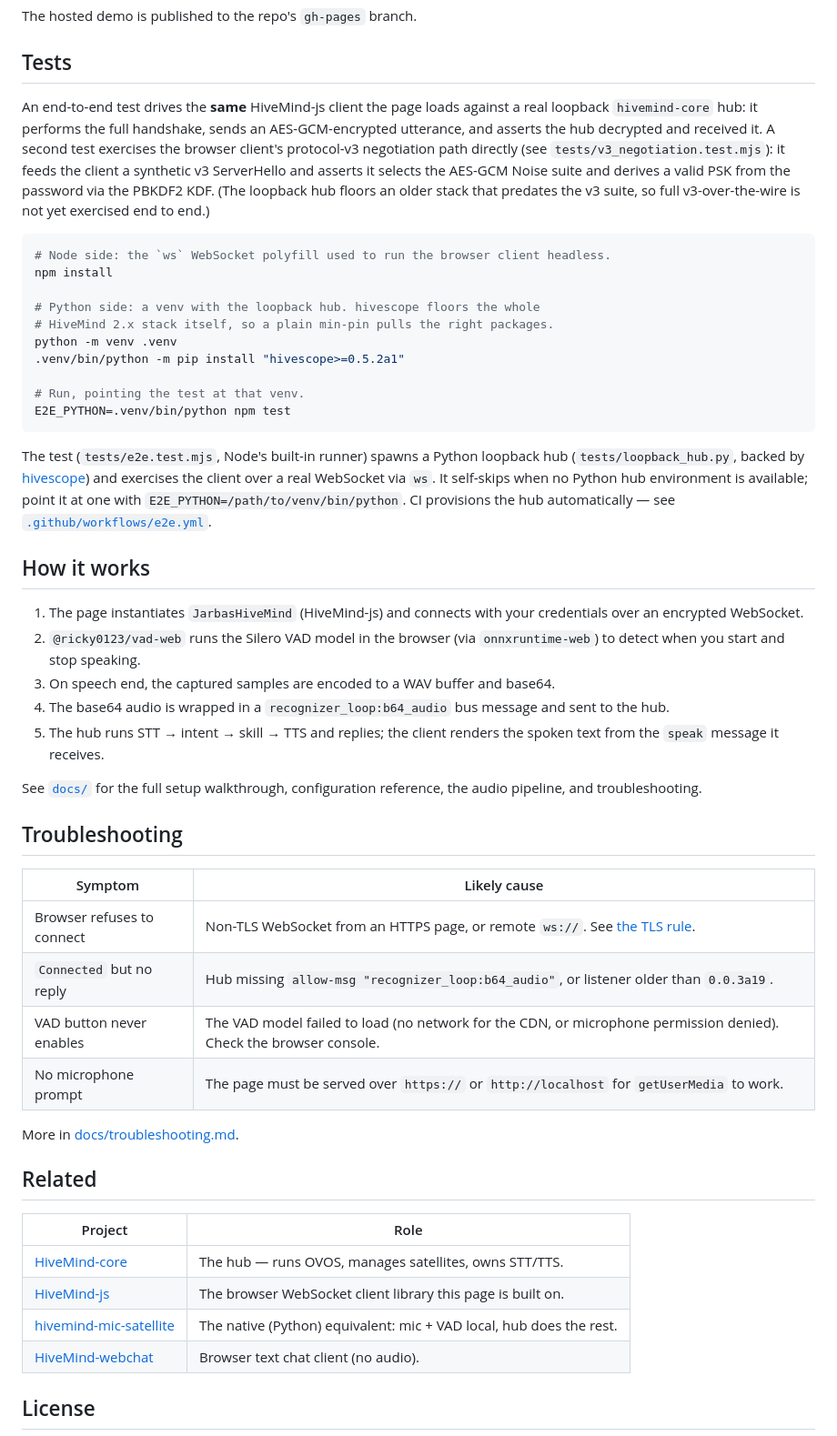
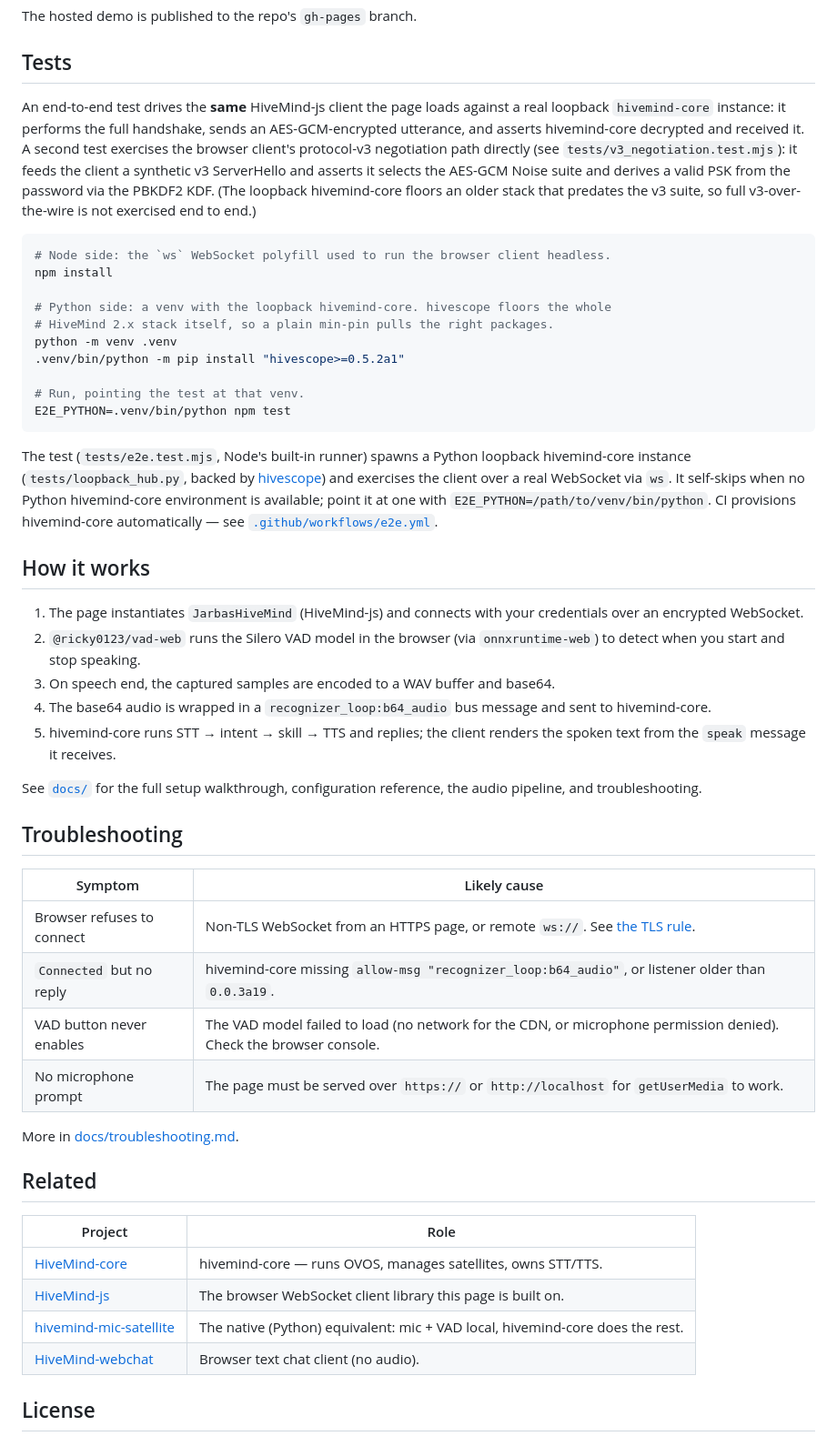
Before and after one commit to JarbasHiveMind/hivemind-webspeech, a Markdown page: README.md, the part around one of its changes. Shown at 91% size. Drawn GitHub-style.

````diff
--- a/README.md
+++ b/README.md
@@ -155,19 +155,19 @@ The hosted demo is published to the repo's `gh-pages` branch.
 ## Tests
 
 An end-to-end test drives the **same** HiveMind-js client the page loads against a
-real loopback `hivemind-core` hub: it performs the full handshake, sends an
-AES-GCM-encrypted utterance, and asserts the hub decrypted and received it. A second
+real loopback `hivemind-core` instance: it performs the full handshake, sends an
+AES-GCM-encrypted utterance, and asserts hivemind-core decrypted and received it. A second
 test exercises the browser client's protocol-v3 negotiation path directly (see
 `tests/v3_negotiation.test.mjs`): it feeds the client a synthetic v3 ServerHello and
 asserts it selects the AES-GCM Noise suite and derives a valid PSK from the password
-via the PBKDF2 KDF. (The loopback hub floors an older stack that predates the v3
-suite, so full v3-over-the-wire is not yet exercised end to end.)
+via the PBKDF2 KDF. (The loopback hivemind-core floors an older stack that predates the v3
+suite, so full v3-over-the-wire is not exercised end to end.)
 
 ```bash
 # Node side: the `ws` WebSocket polyfill used to run the browser client headless.
 npm install
 
-# Python side: a venv with the loopback hub. hivescope floors the whole
+# Python side: a venv with the loopback hivemind-core. hivescope floors the whole
 # HiveMind 2.x stack itself, so a plain min-pin pulls the right packages.
 python -m venv .venv
 .venv/bin/python -m pip install "hivescope>=0.5.2a1"
@@ -176,12 +176,12 @@ python -m venv .venv
 E2E_PYTHON=.venv/bin/python npm test
 ```
 
-The test (`tests/e2e.test.mjs`, Node's built-in runner) spawns a Python loopback hub
+The test (`tests/e2e.test.mjs`, Node's built-in runner) spawns a Python loopback hivemind-core instance
 (`tests/loopback_hub.py`, backed by
 [hivescope](https://github.com/JarbasHiveMind/hivescope)) and exercises the client
-over a real WebSocket via `ws`. It self-skips when no Python hub environment is
+over a real WebSocket via `ws`. It self-skips when no Python hivemind-core environment is
 available; point it at one with `E2E_PYTHON=/path/to/venv/bin/python`. CI provisions
-the hub automatically — see [`.github/workflows/e2e.yml`](.github/workflows/e2e.yml).
+hivemind-core automatically — see [`.github/workflows/e2e.yml`](.github/workflows/e2e.yml).
 
 ## How it works
 
@@ -191,8 +191,8 @@ the hub automatically — see [`.github/workflows/e2e.yml`](.github/workflows/e2
    `onnxruntime-web`) to detect when you start and stop speaking.
 3. On speech end, the captured samples are encoded to a WAV buffer and base64.
 4. The base64 audio is wrapped in a `recognizer_loop:b64_audio` bus message and sent
-   to the hub.
-5. The hub runs STT → intent → skill → TTS and replies; the client renders the
+   to hivemind-core.
+5. hivemind-core runs STT → intent → skill → TTS and replies; the client renders the
    spoken text from the `speak` message it receives.
 
 See [`docs/`](docs/index.md) for the full setup walkthrough, configuration
@@ -203,7 +203,7 @@ reference, the audio pipeline, and troubleshooting.
 | Symptom | Likely cause |
 |---|---|
 | Browser refuses to connect | Non-TLS WebSocket from an HTTPS page, or remote `ws://`. See [the TLS rule](#the-tls-rule-read-this-first). |
-| `Connected` but no reply | Hub missing `allow-msg "recognizer_loop:b64_audio"`, or listener older than `0.0.3a19`. |
+| `Connected` but no reply | hivemind-core missing `allow-msg "recognizer_loop:b64_audio"`, or listener older than `0.0.3a19`. |
 | VAD button never enables | The VAD model failed to load (no network for the CDN, or microphone permission denied). Check the browser console. |
 | No microphone prompt | The page must be served over `https://` or `http://localhost` for `getUserMedia` to work. |
 
@@ -213,9 +213,9 @@ More in [docs/troubleshooting.md](docs/troubleshooting.md).
 
 | Project | Role |
 |---|---|
-| [HiveMind-core](https://github.com/JarbasHiveMind/HiveMind-core) | The hub — runs OVOS, manages satellites, owns STT/TTS. |
+| [HiveMind-core](https://github.com/JarbasHiveMind/HiveMind-core) | hivemind-core — runs OVOS, manages satellites, owns STT/TTS. |
 | [HiveMind-js](https://github.com/JarbasHiveMind/HiveMind-js) | The browser WebSocket client library this page is built on. |
-| [hivemind-mic-satellite](https://github.com/JarbasHiveMind/hivemind-mic-satellite) | The native (Python) equivalent: mic + VAD local, hub does the rest. |
+| [hivemind-mic-satellite](https://github.com/JarbasHiveMind/hivemind-mic-satellite) | The native (Python) equivalent: mic + VAD local, hivemind-core does the rest. |
 | [HiveMind-webchat](https://github.com/JarbasHiveMind/HiveMind-webchat) | Browser text chat client (no audio). |
 
 ## License
````
Also changed, not shown: other parts of README.md (+26 -26 lines).
